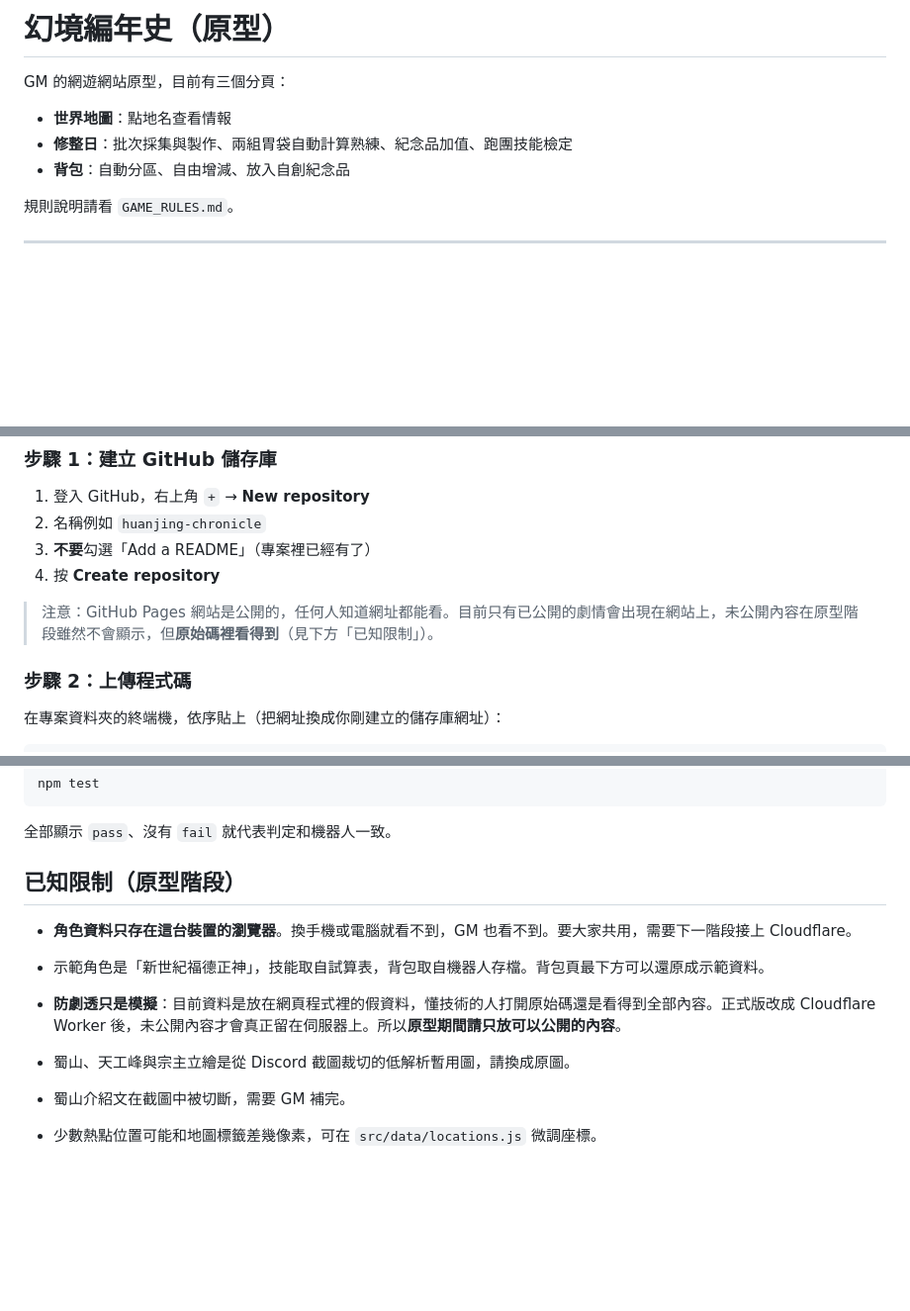
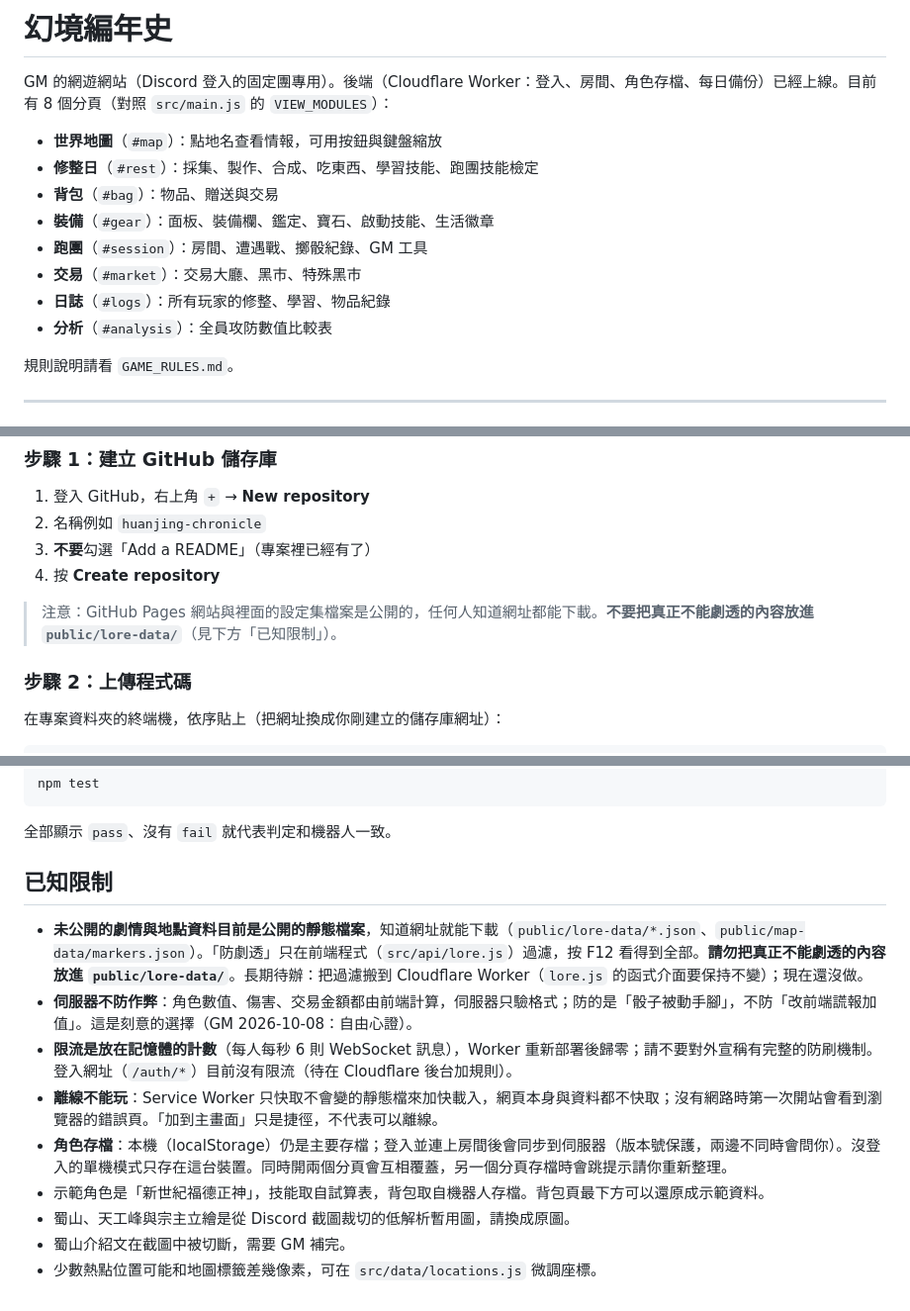
Before and after one commit to cnm27880-ops/Huan-Jing-Chronicle, a Markdown page: README.md, 3 parts joined by grey strips. Shown at 99% size. Drawn GitHub-style; blank space fills up the shorter version.

```diff
--- a/README.md
+++ b/README.md
@@ -1,10 +1,15 @@
-# 幻境編年史（原型）
+# 幻境編年史
 
-GM 的網遊網站原型，目前有三個分頁：
+GM 的網遊網站（Discord 登入的固定團專用）。後端（Cloudflare Worker：登入、房間、角色存檔、每日備份）已經上線。目前有 8 個分頁（對照 `src/main.js` 的 `VIEW_MODULES`）：
 
-- **世界地圖**：點地名查看情報
-- **修整日**：批次採集與製作、兩組胃袋自動計算熟練、紀念品加值、跑團技能檢定
-- **背包**：自動分區、自由增減、放入自創紀念品
+- **世界地圖**（`#map`）：點地名查看情報，可用按鈕與鍵盤縮放
+- **修整日**（`#rest`）：採集、製作、合成、吃東西、學習技能、跑團技能檢定
+- **背包**（`#bag`）：物品、贈送與交易
+- **裝備**（`#gear`）：面板、裝備欄、鑑定、寶石、啟動技能、生活徽章
+- **跑團**（`#session`）：房間、遭遇戰、擲骰紀錄、GM 工具
+- **交易**（`#market`）：交易大廳、黑市、特殊黑市
+- **日誌**（`#logs`）：所有玩家的修整、學習、物品紀錄
+- **分析**（`#analysis`）：全員攻防數值比較表
 
 規則說明請看 `GAME_RULES.md`。
 
@@ -74,7 +79,7 @@ npm run dev
 3. **不要**勾選「Add a README」（專案裡已經有了）
 4. 按 **Create repository**
 
-> 注意：GitHub Pages 網站是公開的，任何人知道網址都能看。目前只有已公開的劇情會出現在網站上，未公開內容在原型階段雖然不會顯示，但**原始碼裡看得到**（見下方「已知限制」）。
+> 注意：GitHub Pages 網站與裡面的設定集檔案是公開的，任何人知道網址都能下載。**不要把真正不能劇透的內容放進 `public/lore-data/`**（見下方「已知限制」）。
 
 ### 步驟 2：上傳程式碼
 
@@ -128,12 +133,14 @@ npm test
 
 全部顯示 `pass`、沒有 `fail` 就代表判定和機器人一致。
 
-## 已知限制（原型階段）
+## 已知限制
 
-- **角色資料只存在這台裝置的瀏覽器**。換手機或電腦就看不到，GM 也看不到。要大家共用，需要下一階段接上 Cloudflare。
+- **未公開的劇情與地點資料目前是公開的靜態檔案**，知道網址就能下載（`public/lore-data/*.json`、`public/map-data/markers.json`）。「防劇透」只在前端程式（`src/api/lore.js`）過濾，按 F12 看得到全部。**請勿把真正不能劇透的內容放進 `public/lore-data/`**。長期待辦：把過濾搬到 Cloudflare Worker（`lore.js` 的函式介面要保持不變）；現在還沒做。
+- **伺服器不防作弊**：角色數值、傷害、交易金額都由前端計算，伺服器只驗格式；防的是「骰子被動手腳」，不防「改前端謊報加值」。這是刻意的選擇（GM 2026-10-08：自由心證）。
+- **限流是放在記憶體的計數**（每人每秒 6 則 WebSocket 訊息），Worker 重新部署後歸零；請不要對外宣稱有完整的防刷機制。登入網址（`/auth/*`）目前沒有限流（待在 Cloudflare 後台加規則）。
+- **離線不能玩**：Service Worker 只快取不會變的靜態檔來加快載入，網頁本身與資料都不快取；沒有網路時第一次開站會看到瀏覽器的錯誤頁。「加到主畫面」只是捷徑，不代表可以離線。
+- **角色存檔**：本機（localStorage）仍是主要存檔；登入並連上房間後會同步到伺服器（版本號保護，兩邊不同時會問你）。沒登入的單機模式只存在這台裝置。同時開兩個分頁會互相覆蓋，另一個分頁存檔時會跳提示請你重新整理。
 - 示範角色是「新世紀福德正神」，技能取自試算表，背包取自機器人存檔。背包頁最下方可以還原成示範資料。
-
-- **防劇透只是模擬**：目前資料是放在網頁程式裡的假資料，懂技術的人打開原始碼還是看得到全部內容。正式版改成 Cloudflare Worker 後，未公開內容才會真正留在伺服器上。所以**原型期間請只放可以公開的內容**。
 - 蜀山、天工峰與宗主立繪是從 Discord 截圖裁切的低解析暫用圖，請換成原圖。
 - 蜀山介紹文在截圖中被切斷，需要 GM 補完。
 - 少數熱點位置可能和地圖標籤差幾像素，可在 `src/data/locations.js` 微調座標。
```
Also changed, not shown: CLAUDE.md (+11 -7 lines), RULES_OVERVIEW.md (+8 -6 lines).
